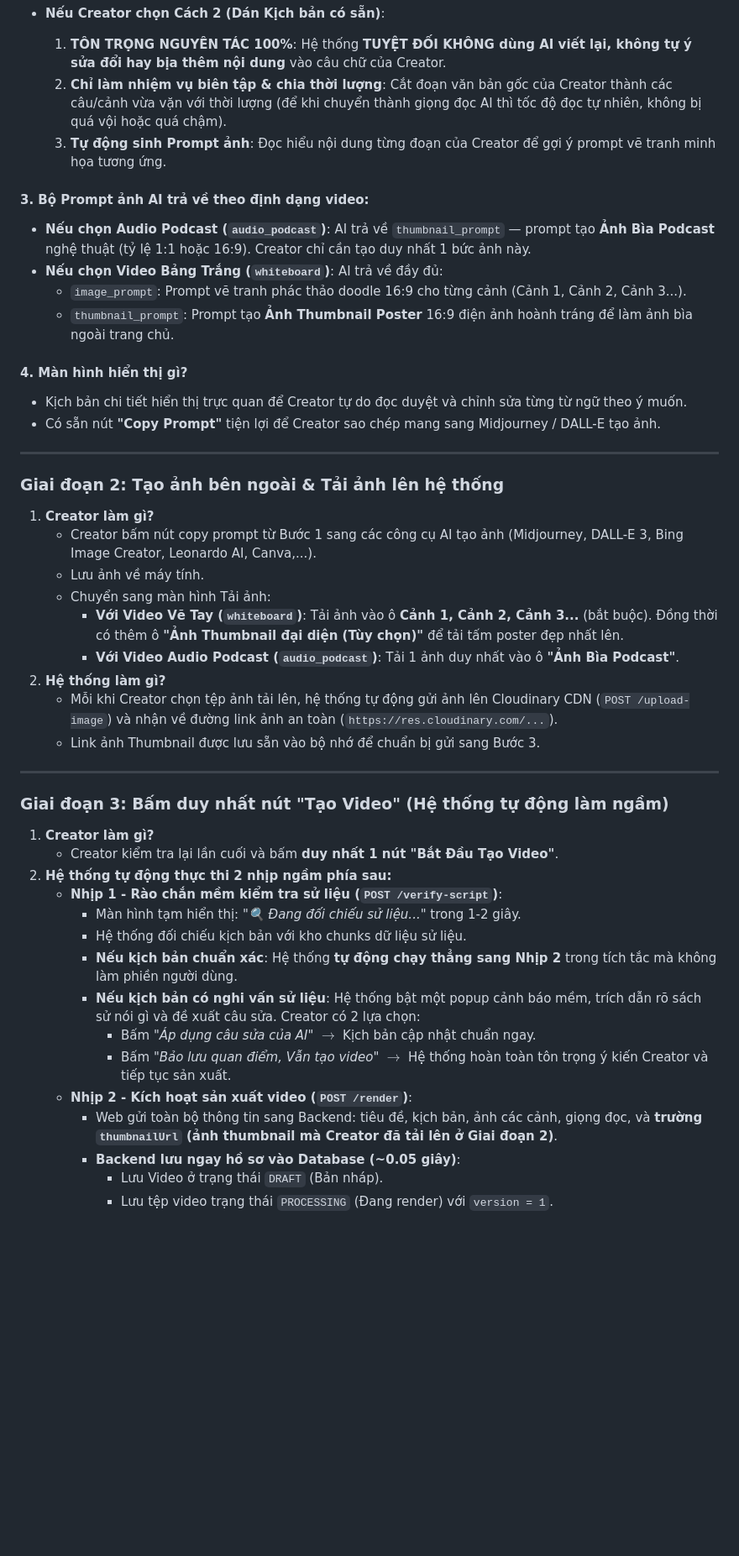
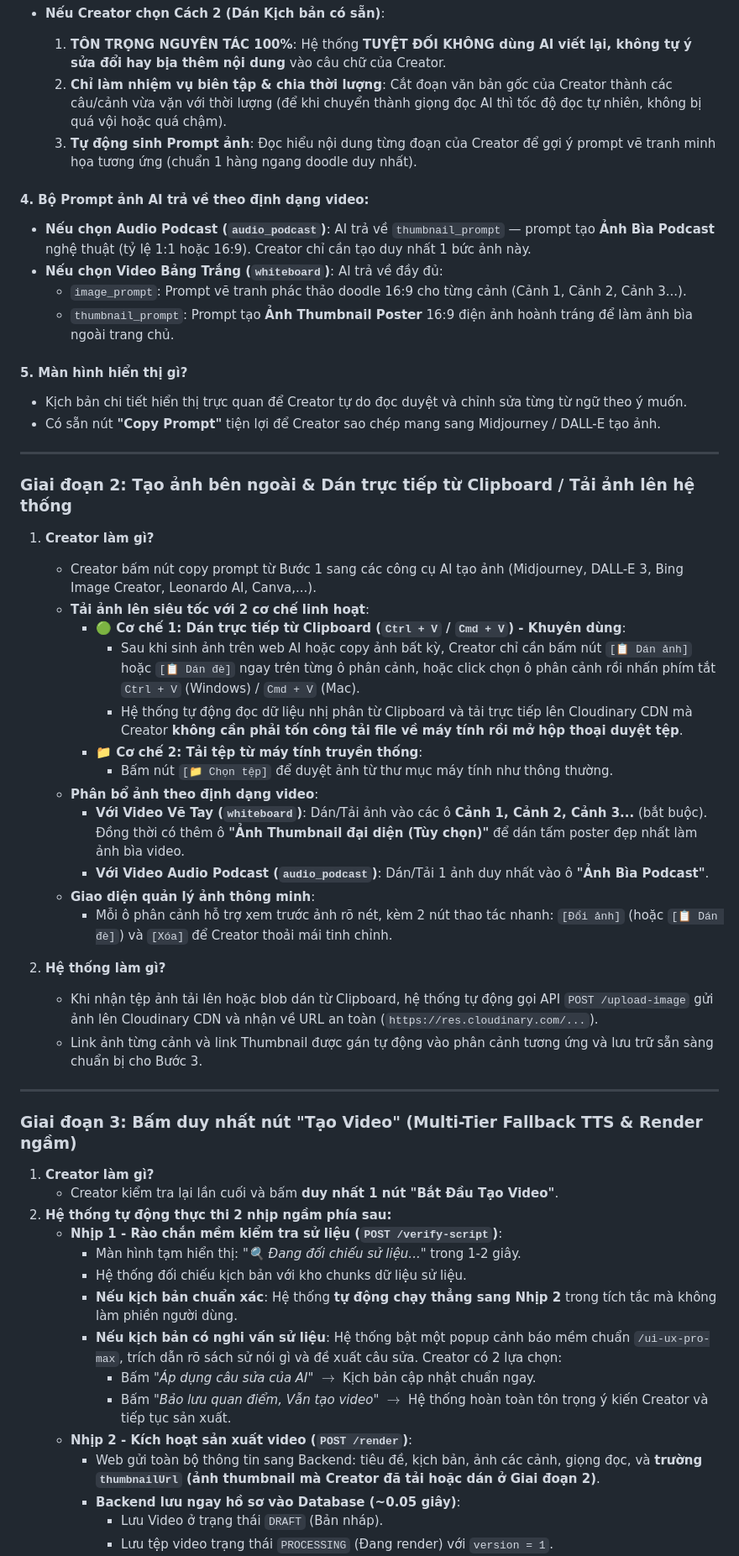
Before and after one commit to HaoHV2k5/history-podcast-app, a Markdown page: doc/CREATOR_VIDEO_CREATION_FLOW.md, the part around one of its changes. Shown at 84% size. Drawn GitHub-style; blank space fills up the shorter version.

Commit message:
docs(root): update creator video creation flow with scopegate, clipboard paste, and tts fallback

```diff
--- a/doc/CREATOR_VIDEO_CREATION_FLOW.md
+++ b/doc/CREATOR_VIDEO_CREATION_FLOW.md
@@ -115,35 +138,43 @@ Sau khi chọn định dạng, Creator nhập nội dung vào ô văn bản:
 - **Nếu Creator chọn Cách 2 (Dán Kịch bản có sẵn)**:
   1. **TÔN TRỌNG NGUYÊN TÁC 100%**: Hệ thống **TUYỆT ĐỐI KHÔNG dùng AI viết lại, không tự ý sửa đổi hay bịa thêm nội dung** vào câu chữ của Creator.
   2. **Chỉ làm nhiệm vụ biên tập & chia thời lượng**: Cắt đoạn văn bản gốc của Creator thành các câu/cảnh vừa vặn với thời lượng (để khi chuyển thành giọng đọc AI thì tốc độ đọc tự nhiên, không bị quá vội hoặc quá chậm).
-  3. **Tự động sinh Prompt ảnh**: Đọc hiểu nội dung từng đoạn của Creator để gợi ý prompt vẽ tranh minh họa tương ứng.
+  3. **Tự động sinh Prompt ảnh**: Đọc hiểu nội dung từng đoạn của Creator để gợi ý prompt vẽ tranh minh họa tương ứng (chuẩn 1 hàng ngang doodle duy nhất).
 
-#### 3. Bộ Prompt ảnh AI trả về theo định dạng video:
+#### 4. Bộ Prompt ảnh AI trả về theo định dạng video:
 - **Nếu chọn Audio Podcast (`audio_podcast`)**: AI trả về `thumbnail_prompt` — prompt tạo **Ảnh Bìa Podcast** nghệ thuật (tỷ lệ 1:1 hoặc 16:9). Creator chỉ cần tạo duy nhất 1 bức ảnh này.
 - **Nếu chọn Video Bảng Trắng (`whiteboard`)**: AI trả về đầy đủ:
   - `image_prompt`: Prompt vẽ tranh phác thảo doodle 16:9 cho từng cảnh (Cảnh 1, Cảnh 2, Cảnh 3...).
   - `thumbnail_prompt`: Prompt tạo **Ảnh Thumbnail Poster** 16:9 điện ảnh hoành tráng để làm ảnh bìa ngoài trang chủ.
 
-#### 4. Màn hình hiển thị gì?
+#### 5. Màn hình hiển thị gì?
 - Kịch bản chi tiết hiển thị trực quan để Creator tự do đọc duyệt và chỉnh sửa từng từ ngữ theo ý muốn.
 - Có sẵn nút **"Copy Prompt"** tiện lợi để Creator sao chép mang sang Midjourney / DALL-E tạo ảnh.
 
 ---
 
-### Giai đoạn 2: Tạo ảnh bên ngoài & Tải ảnh lên hệ thống
+### Giai đoạn 2: Tạo ảnh bên ngoài & Dán trực tiếp từ Clipboard / Tải ảnh lên hệ thống
 
 1. **Creator làm gì?**
    - Creator bấm nút copy prompt từ Bước 1 sang các công cụ AI tạo ảnh (Midjourney, DALL-E 3, Bing Image Creator, Leonardo AI, Canva,...).
-   - Lưu ảnh về máy tính.
-   - Chuyển sang màn hình Tải ảnh:
-     - **Với Video Vẽ Tay (`whiteboard`)**: Tải ảnh vào ô **Cảnh 1, Cảnh 2, Cảnh 3...** (bắt buộc). Đồng thời có thêm ô **"Ảnh Thumbnail đại diện (Tùy chọn)"** để tải tấm poster đẹp nhất lên.
-     - **Với Video Audio Podcast (`audio_podcast`)**: Tải 1 ảnh duy nhất vào ô **"Ảnh Bìa Podcast"**.
+   - **Tải ảnh lên siêu tốc với 2 cơ chế linh hoạt**:
+     - **🟢 Cơ chế 1: Dán trực tiếp từ Clipboard (`Ctrl + V` / `Cmd + V`) - Khuyên dùng**:
+       + Sau khi sinh ảnh trên web AI hoặc copy ảnh bất kỳ, Creator chỉ cần bấm nút `[📋 Dán ảnh]` hoặc `[📋 Dán đè]` ngay trên từng ô phân cảnh, hoặc click chọn ô phân cảnh rồi nhấn phím tắt `Ctrl + V` (Windows) / `Cmd + V` (Mac).
+       + Hệ thống tự động đọc dữ liệu nhị phân từ Clipboard và tải trực tiếp lên Cloudinary CDN mà Creator **không cần phải tốn công tải file về máy tính rồi mở hộp thoại duyệt tệp**.
+     - **📁 Cơ chế 2: Tải tệp từ máy tính truyền thống**:
+       + Bấm nút `[📁 Chọn tệp]` để duyệt ảnh từ thư mục máy tính như thông thường.
+   - **Phân bổ ảnh theo định dạng video**:
+     - **Với Video Vẽ Tay (`whiteboard`)**: Dán/Tải ảnh vào các ô **Cảnh 1, Cảnh 2, Cảnh 3...** (bắt buộc). Đồng thời có thêm ô **"Ảnh Thumbnail đại diện (Tùy chọn)"** để dán tấm poster đẹp nhất làm ảnh bìa video.
+     - **Với Video Audio Podcast (`audio_podcast`)**: Dán/Tải 1 ảnh duy nhất vào ô **"Ảnh Bìa Podcast"**.
+   - **Giao diện quản lý ảnh thông minh**:
+     - Mỗi ô phân cảnh hỗ trợ xem trước ảnh rõ nét, kèm 2 nút thao tác nhanh: `[Đổi ảnh]` (hoặc `[📋 Dán đè]`) và `[Xóa]` để Creator thoải mái tinh chỉnh.
+
 2. **Hệ thống làm gì?**
-   - Mỗi khi Creator chọn tệp ảnh tải lên, hệ thống tự động gửi ảnh lên Cloudinary CDN (`POST /upload-image`) và nhận về đường link ảnh an toàn (`https://res.cloudinary.com/...`).
-   - Link ảnh Thumbnail được lưu sẵn vào bộ nhớ để chuẩn bị gửi sang Bước 3.
+   - Khi nhận tệp ảnh tải lên hoặc blob dán từ Clipboard, hệ thống tự động gọi API `POST /upload-image` gửi ảnh lên Cloudinary CDN và nhận về URL an toàn (`https://res.cloudinary.com/...`).
+   - Link ảnh từng cảnh và link Thumbnail được gán tự động vào phân cảnh tương ứng và lưu trữ sẵn sàng chuẩn bị cho Bước 3.
 
 ---
 
-### Giai đoạn 3: Bấm duy nhất nút "Tạo Video" (Hệ thống tự động làm ngầm)
+### Giai đoạn 3: Bấm duy nhất nút "Tạo Video" (Multi-Tier Fallback TTS & Render ngầm)
 
 1. **Creator làm gì?**
    - Creator kiểm tra lại lần cuối và bấm **duy nhất 1 nút "Bắt Đầu Tạo Video"**.
@@ -152,11 +183,11 @@ Sau khi chọn định dạng, Creator nhập nội dung vào ô văn bản:
      - Màn hình tạm hiển thị: *"🔍 Đang đối chiếu sử liệu..."* trong 1-2 giây.
      - Hệ thống đối chiếu kịch bản với kho chunks dữ liệu sử liệu.
      - **Nếu kịch bản chuẩn xác**: Hệ thống **tự động chạy thẳng sang Nhịp 2** trong tích tắc mà không làm phiền người dùng.
-     - **Nếu kịch bản có nghi vấn sử liệu**: Hệ thống bật một popup cảnh báo mềm, trích dẫn rõ sách sử nói gì và đề xuất câu sửa. Creator có 2 lựa chọn:
+     - **Nếu kịch bản có nghi vấn sử liệu**: Hệ thống bật một popup cảnh báo mềm chuẩn `/ui-ux-pro-max`, trích dẫn rõ sách sử nói gì và đề xuất câu sửa. Creator có 2 lựa chọn:
        + Bấm *"Áp dụng câu sửa của AI"* $\rightarrow$ Kịch bản cập nhật chuẩn ngay.
        + Bấm *"Bảo lưu quan điểm, Vẫn tạo video"* $\rightarrow$ Hệ thống hoàn toàn tôn trọng ý kiến Creator và tiếp tục sản xuất.
    - **Nhịp 2 - Kích hoạt sản xuất video (`POST /render`)**:
-     - Web gửi toàn bộ thông tin sang Backend: tiêu đề, kịch bản, ảnh các cảnh, giọng đọc, và **trường `thumbnailUrl` (ảnh thumbnail mà Creator đã tải lên ở Giai đoạn 2)**.
+     - Web gửi toàn bộ thông tin sang Backend: tiêu đề, kịch bản, ảnh các cảnh, giọng đọc, và **trường `thumbnailUrl` (ảnh thumbnail mà Creator đã tải hoặc dán ở Giai đoạn 2)**.
      - **Backend lưu ngay hồ sơ vào Database (~0.05 giây)**:
        + Lưu Video ở trạng thái `DRAFT` (Bản nháp).
        + Lưu tệp video trạng thái `PROCESSING` (Đang render) với `version = 1`.
```
Also changed, not shown: other parts of doc/CREATOR_VIDEO_CREATION_FLOW.md (+37 -12 lines).
